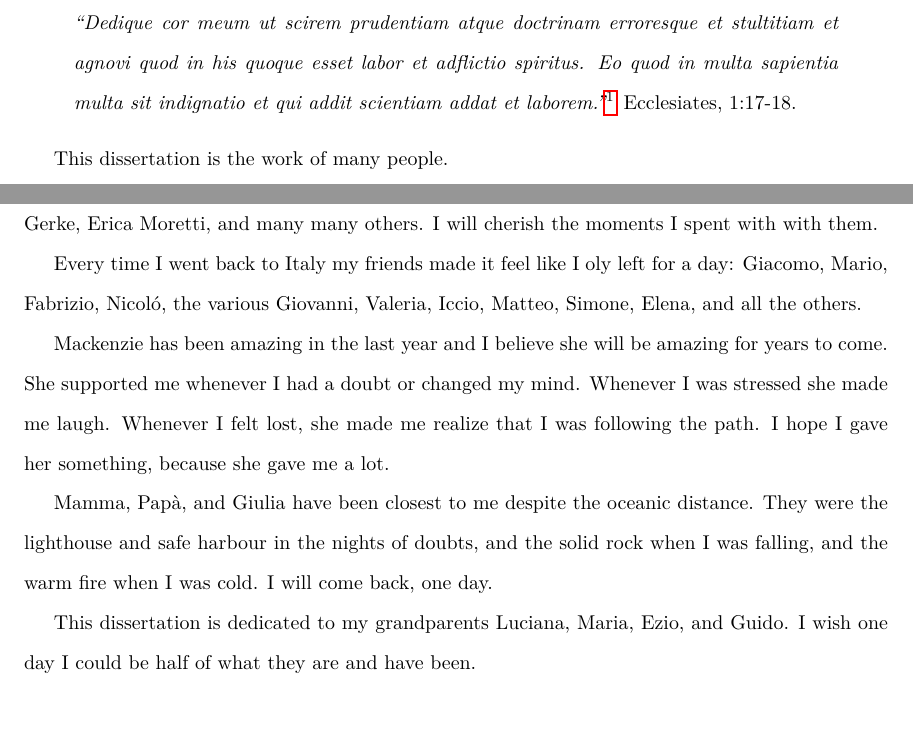
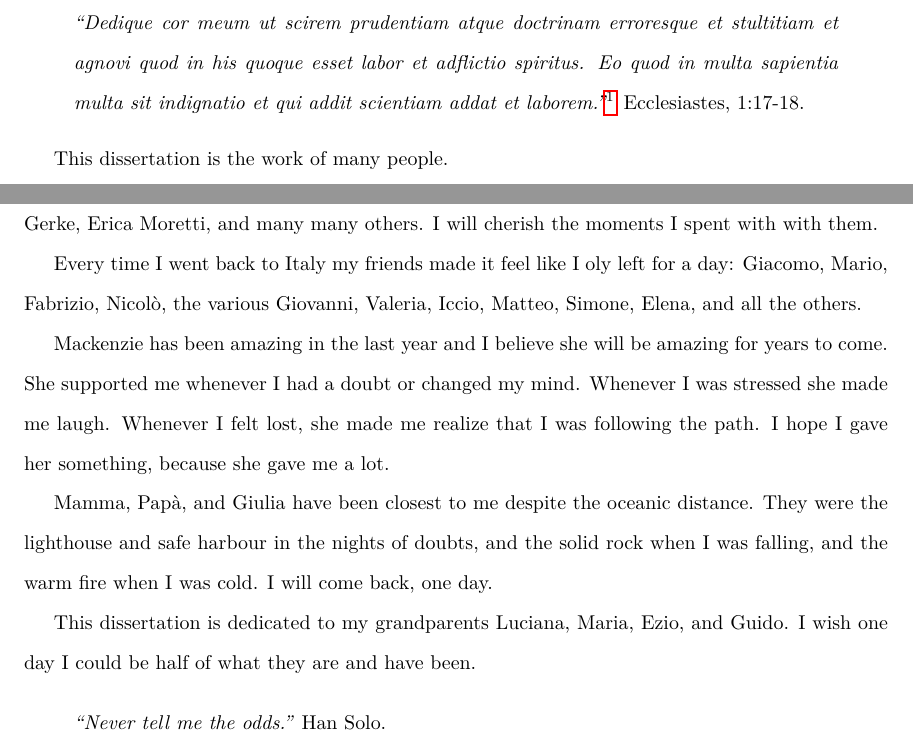
Before and after one commit to ZhizhongIsaacChen/dissertation, a LaTeX thesis (dissertation.tex, which reads preface.tex): two parts of pages 5 and 6 of 179, joined at a grey line, cut so that both start at the same text. Compiled offline with pdfLaTeX.

Commit message:
Fix preface.

```diff
--- a/dissertation.tex
+++ b/dissertation.tex
@@ -29,7 +29,7 @@ Databases},pdfdisplaydoctitle=true]{hyperref}
 \usepackage{url}
 \usepackage{verbatim}
 
-\usepackage[show]{notes-alt}
+%\usepackage[show]{notes-alt}
 
 
 \newcommand\nomarkfootnote[1]{%
--- a/preface.tex
+++ b/preface.tex
@@ -5,7 +5,7 @@
   laborem.''}\footnote{``And I applied my heart to know wisdom, and to know madness
   and folly: I perceived that this also was a striving after wind. For in much
   wisdom is much grief; and he that increaseth knowledge increaseth sorrow.''
-  (American Standard Version)} Ecclesiates, 1:17-18.
+  (American Standard Version)} Ecclesiastes, 1:17-18.
 \end{quote}
 
 This dissertation is the work of many people.
@@ -73,3 +73,7 @@ one day.
 
 This dissertation is dedicated to my grandparents Luciana, Maria, Ezio, and
 Guido. I wish one day I could be half of what they are and have been.
+
+\begin{quote}
+  {\em ``Never tell me the odds.''} Han Solo.
+\end{quote}
```
Also changed, not shown: dissertation.pdf, preface.tex (2 more changed lines).
